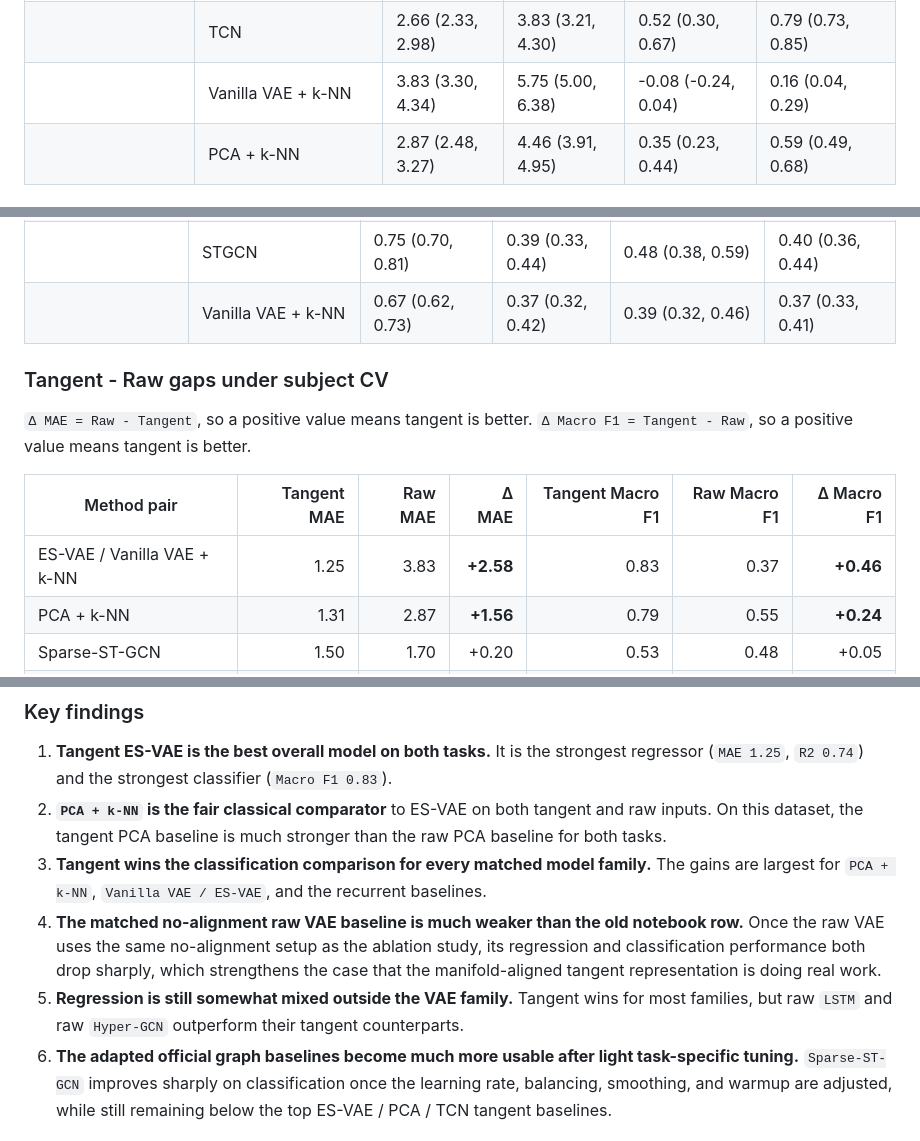
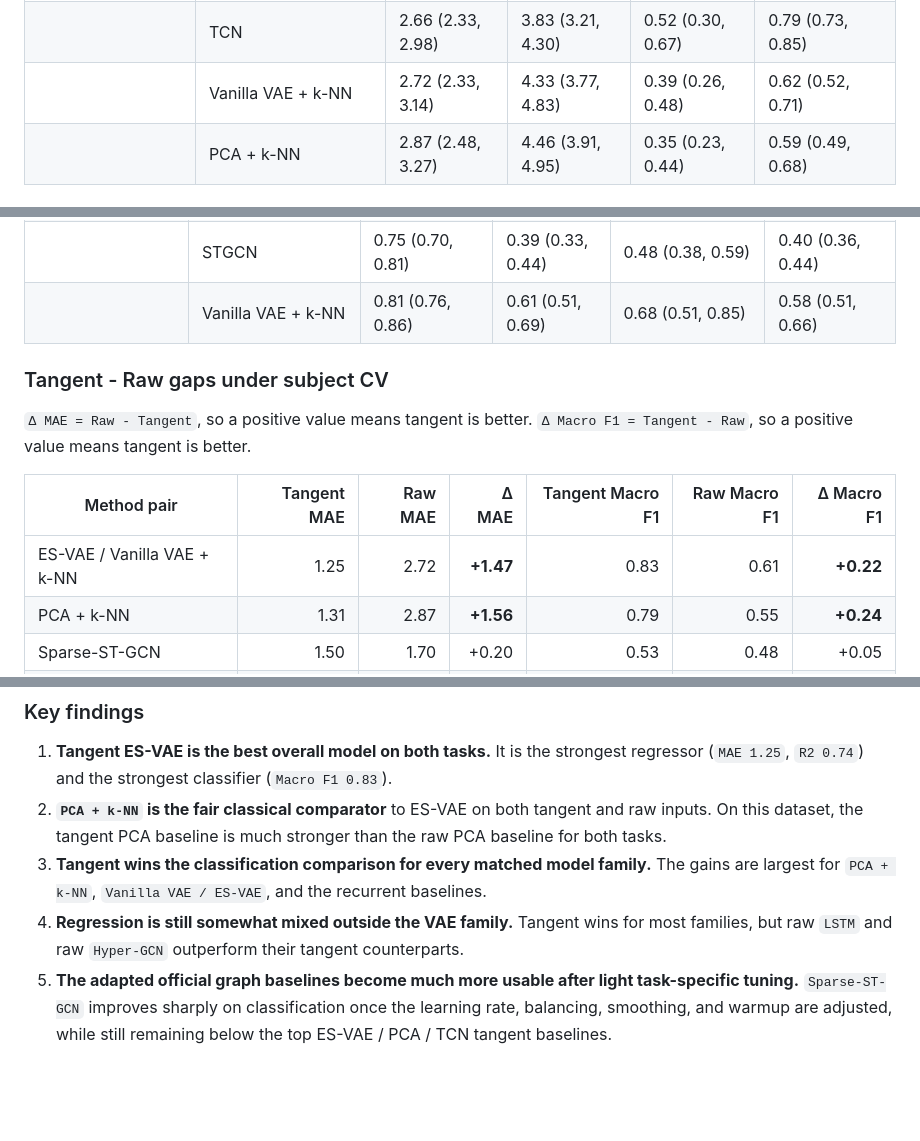
Before and after one commit to Arafat245/stroke_skeleton, a Markdown page: README.md, 3 parts joined by grey strips. GitHub-like rendering; blank space fills up the shorter version.

Commit message:
Restore notebook raw VAE results in READMEs

```diff
--- a/README.md
+++ b/README.md
@@ -94,7 +94,7 @@ bootstrap.
 |  | STGCN | 2.18 (1.80, 2.57) | 3.88 (3.08, 4.50) | 0.51 (0.34, 0.66) | 0.72 (0.64, 0.82) |
 |  | Transformer | 2.39 (2.00, 2.77) | 3.93 (3.19, 4.50) | 0.50 (0.29, 0.66) | 0.76 (0.69, 0.84) |
 |  | TCN | 2.66 (2.33, 2.98) | 3.83 (3.21, 4.30) | 0.52 (0.30, 0.67) | 0.79 (0.73, 0.85) |
-|  | Vanilla VAE + k-NN | 3.83 (3.30, 4.34) | 5.75 (5.00, 6.38) | -0.08 (-0.24, 0.04) | 0.16 (0.04, 0.29) |
+|  | Vanilla VAE + k-NN | 2.72 (2.33, 3.14) | 4.33 (3.77, 4.83) | 0.39 (0.26, 0.48) | 0.62 (0.52, 0.71) |
 |  | PCA + k-NN | 2.87 (2.48, 3.27) | 4.46 (3.91, 4.95) | 0.35 (0.23, 0.44) | 0.59 (0.49, 0.68) |
 
 ### Classification (30-fold subject CV)
@@ -116,7 +116,7 @@ bootstrap.
 |  | Sparse-ST-GCN | 0.73 (0.65, 0.79) | 0.48 (0.40, 0.55) | 0.75 (0.65, 0.83) | 0.49 (0.43, 0.56) |
 |  | Hyper-GCN | 0.76 (0.71, 0.81) | 0.47 (0.41, 0.54) | 0.48 (0.41, 0.55) | 0.47 (0.40, 0.54) |
 |  | STGCN | 0.75 (0.70, 0.81) | 0.39 (0.33, 0.44) | 0.48 (0.38, 0.59) | 0.40 (0.36, 0.44) |
-|  | Vanilla VAE + k-NN | 0.67 (0.62, 0.73) | 0.37 (0.32, 0.42) | 0.39 (0.32, 0.46) | 0.37 (0.33, 0.41) |
+|  | Vanilla VAE + k-NN | 0.81 (0.76, 0.86) | 0.61 (0.51, 0.69) | 0.68 (0.51, 0.85) | 0.58 (0.51, 0.66) |
 
 ### Tangent - Raw gaps under subject CV
 
@@ -126,7 +126,7 @@ better.
 
 | Method pair | Tangent MAE | Raw MAE | Δ MAE | Tangent Macro F1 | Raw Macro F1 | Δ Macro F1 |
 |---|---:|---:|---:|---:|---:|---:|
-| ES-VAE / Vanilla VAE + k-NN | 1.25 | 3.83 | **+2.58** | 0.83 | 0.37 | **+0.46** |
+| ES-VAE / Vanilla VAE + k-NN | 1.25 | 2.72 | **+1.47** | 0.83 | 0.61 | **+0.22** |
 | PCA + k-NN | 1.31 | 2.87 | **+1.56** | 0.79 | 0.55 | **+0.24** |
 | Sparse-ST-GCN | 1.50 | 1.70 | +0.20 | 0.53 | 0.48 | +0.05 |
 | TCN | 1.74 | 2.66 | +0.92 | 0.75 | 0.64 | +0.11 |
@@ -146,15 +146,10 @@ better.
 3. **Tangent wins the classification comparison for every matched model
    family.** The gains are largest for `PCA + k-NN`, `Vanilla VAE /
    ES-VAE`, and the recurrent baselines.
-4. **The matched no-alignment raw VAE baseline is much weaker than the
-   old notebook row.** Once the raw VAE uses the same no-alignment
-   setup as the ablation study, its regression and classification
-   performance both drop sharply, which strengthens the case that the
-   manifold-aligned tangent representation is doing real work.
-5. **Regression is still somewhat mixed outside the VAE family.**
+4. **Regression is still somewhat mixed outside the VAE family.**
    Tangent wins for most families, but raw `LSTM` and raw `Hyper-GCN`
    outperform their tangent counterparts.
-6. **The adapted official graph baselines become much more usable after
+5. **The adapted official graph baselines become much more usable after
    light task-specific tuning.** `Sparse-ST-GCN` improves sharply on
    classification once the learning rate, balancing, smoothing, and
    warmup are adjusted, while still remaining below the top ES-VAE /
```
Also changed, not shown: Raw_Skeleton/README.md (+10 -15 lines), Tangent_Vector/README.md (+2 -4 lines).
